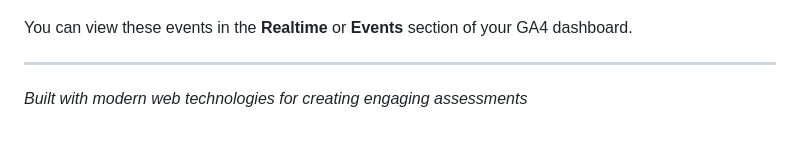
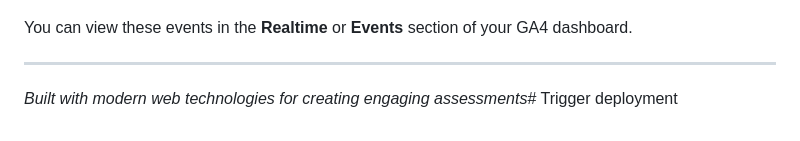
Before and after one commit to FireMountainLabs/aim-quiz, a Markdown page: README.md, the part around the change. GitHub-like rendering.

Commit message:
Trigger GitHub Pages deployment

```diff
--- a/README.md
+++ b/README.md
@@ -223,4 +223,4 @@ The app sends the following custom events to Google Analytics:
 You can view these events in the **Realtime** or **Events** section of your GA4 dashboard.
 
 ---
-_Built with modern web technologies for creating engaging assessments_
+_Built with modern web technologies for creating engaging assessments_# Trigger deployment
```
